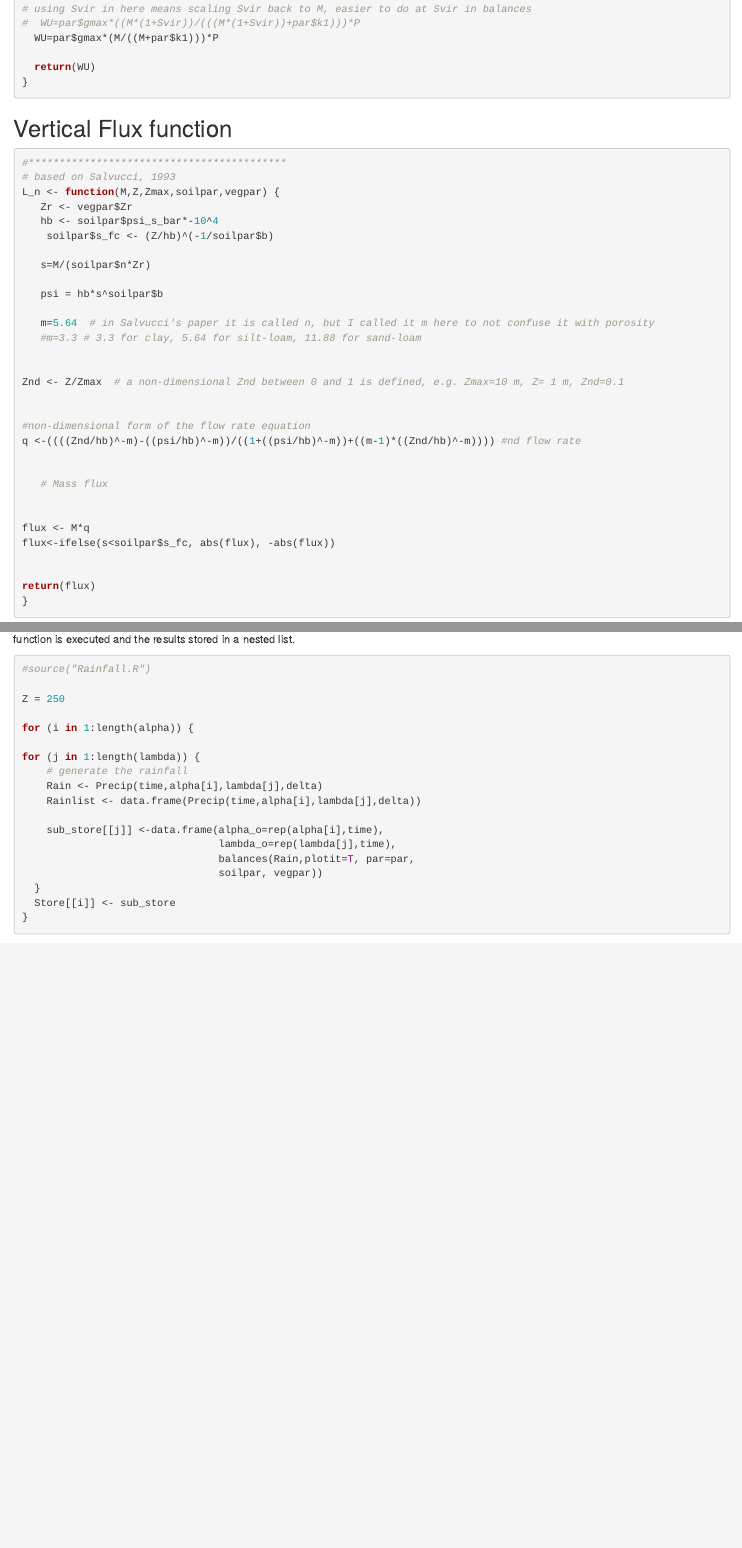
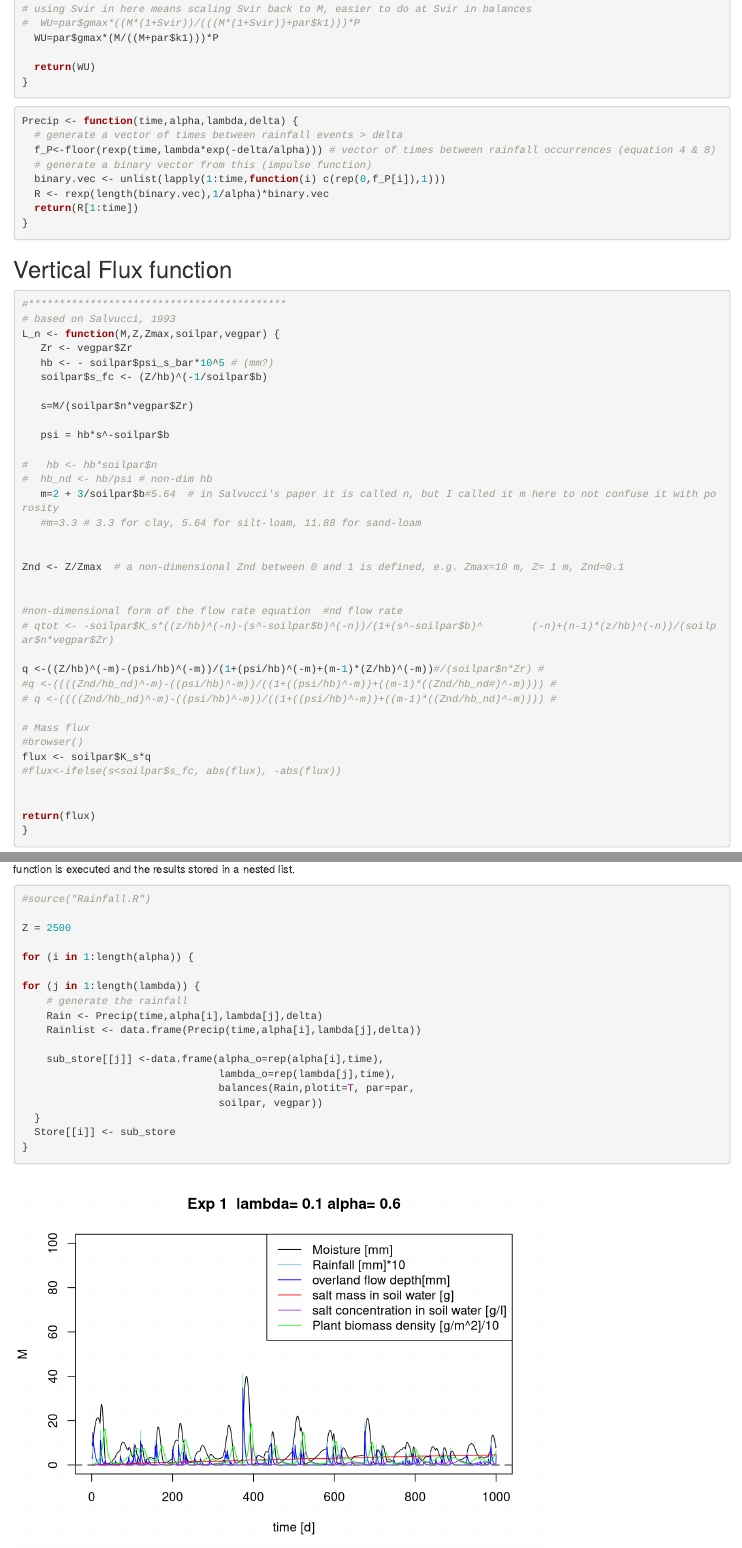
Before and after one commit to Anne-KarinCooke/Salinization-model, an R Markdown document (Testing different Z.Rmd): the page in a window 1100 px wide, from 1940 px down, and a second part further down, joined at a grey line. Rendered offline with R 4.5, knitr and Pandoc, with nearby package versions; some code elsewhere in the file could not run offline.

Commit message:
Add files via upload

````diff
--- a/Testing different Z.Rmd
+++ b/Testing different Z.Rmd
@@ -112,6 +112,16 @@
 }
 ```
 
+```{r Precip}
+Precip <- function(time,alpha,lambda,delta) {
+  # generate a vector of times between rainfall events > delta
+  f_P<-floor(rexp(time,lambda*exp(-delta/alpha))) # vector of times between rainfall occurrences (equation 4 & 8)
+  # generate a binary vector from this (impulse function)
+  binary.vec <- unlist(lapply(1:time,function(i) c(rep(0,f_P[i]),1)))
+  R <- rexp(length(binary.vec),1/alpha)*binary.vec
+  return(R[1:time])
+}
+```
 
 ## Vertical Flux function
 ```{r VerticalFlux}
@@ -119,33 +129,38 @@
 # based on Salvucci, 1993
 L_n <- function(M,Z,Zmax,soilpar,vegpar) {
    Zr <- vegpar$Zr
-   hb <- soilpar$psi_s_bar*-10^4
-    soilpar$s_fc <- (Z/hb)^(-1/soilpar$b)
+   hb <- - soilpar$psi_s_bar*10^5 # (mm?)
+   soilpar$s_fc <- (Z/hb)^(-1/soilpar$b)
 
-   s=M/(soilpar$n*Zr)
+   s=M/(soilpar$n*vegpar$Zr)
 
-   psi = hb*s^soilpar$b
+   psi = hb*s^-soilpar$b
 
-   m=5.64  # in Salvucci's paper it is called n, but I called it m here to not confuse it with porosity
+#   hb <- hb*soilpar$n
+#  hb_nd <- hb/psi # non-dim hb
+   m=2 + 3/soilpar$b#5.64  # in Salvucci's paper it is called n, but I called it m here to not confuse it with porosity
    #m=3.3 # 3.3 for clay, 5.64 for silt-loam, 11.88 for sand-loam
 
 
 Znd <- Z/Zmax  # a non-dimensional Znd between 0 and 1 is defined, e.g. Zmax=10 m, Z= 1 m, Znd=0.1
 
 
-#non-dimensional form of the flow rate equation
-q <-((((Znd/hb)^-m)-((psi/hb)^-m))/((1+((psi/hb)^-m))+((m-1)*((Znd/hb)^-m)))) #nd flow rate
+#non-dimensional form of the flow rate equation  #nd flow rate
+# qtot <- -soilpar$K_s*((z/hb)^(-n)-(s^-soilpar$b)^(-n))/(1+(s^-soilpar$b)^        (-n)+(n-1)*(z/hb)^(-n))/(soilpar$n*vegpar$Zr)
 
+q <-((Z/hb)^(-m)-(psi/hb)^(-m))/(1+(psi/hb)^(-m)+(m-1)*(Z/hb)^(-m))#/(soilpar$n*Zr) #
+#q <-((((Znd/hb_nd)^-m)-((psi/hb)^-m))/((1+((psi/hb)^-m))+((m-1)*((Znd/hb_nd#)^-m)))) #
+# q <-((((Znd/hb_nd)^-m)-((psi/hb)^-m))/((1+((psi/hb)^-m))+((m-1)*((Znd/hb_nd)^-m)))) #
 
-   # Mass flux
-
-
-flux <- M*q
-flux<-ifelse(s<soilpar$s_fc, abs(flux), -abs(flux))
+# Mass flux
+#browser()
+flux <- soilpar$K_s*q
+#flux<-ifelse(s<soilpar$s_fc, abs(flux), -abs(flux))
 
 
 return(flux)
 }
+
 
 
 ```
@@ -439,7 +454,7 @@
 ```{r}
 #source("Rainfall.R")
 
-Z = 250
+Z = 2500
 
 for (i in 1:length(alpha)) {
 
````
Also changed, not shown: Testing_different_Z.html, Testing different Z.Rmd (22 more changed lines).
